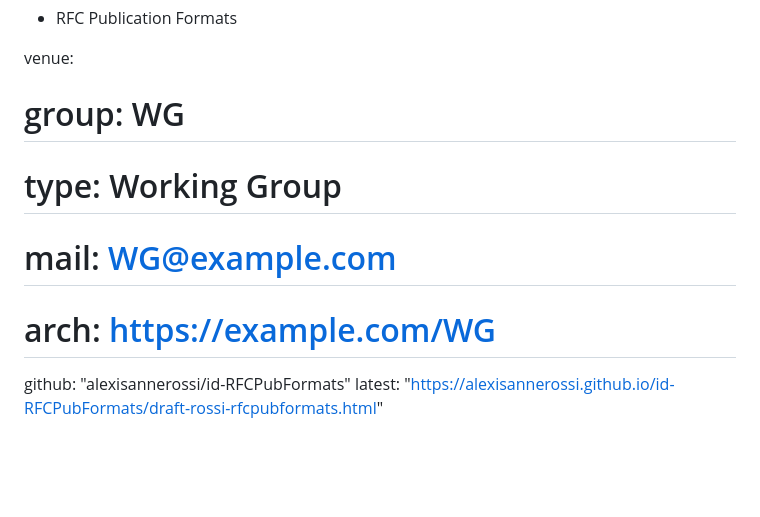
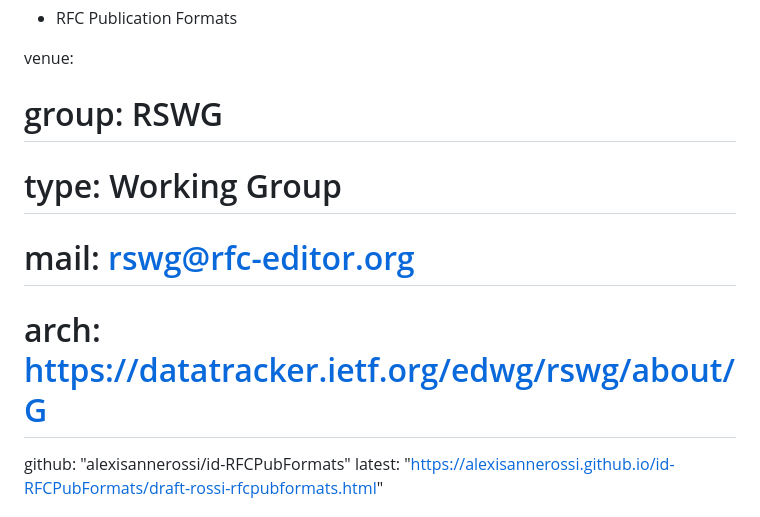
Before and after one commit to alexisannerossi/id-RFCPubFormats, a Markdown page: draft-rossi-rfcpubformats.md, the part around the change. Drawn GitHub-style; blank space fills up the shorter version.

```diff
--- a/draft-rossi-rfcpubformats.md
+++ b/draft-rossi-rfcpubformats.md
@@ -15,10 +15,10 @@ keyword:
  - RFC Publication Formats
 
 venue:
-#  group: WG
+#  group: RSWG
 #  type: Working Group
-#  mail: WG@example.com
-#  arch: https://example.com/WG
+#  mail: rswg@rfc-editor.org
+#  arch: https://datatracker.ietf.org/edwg/rswg/about/G
   github: "alexisannerossi/id-RFCPubFormats"
   latest: "https://alexisannerossi.github.io/id-RFCPubFormats/draft-rossi-rfcpubformats.html"
 
```
